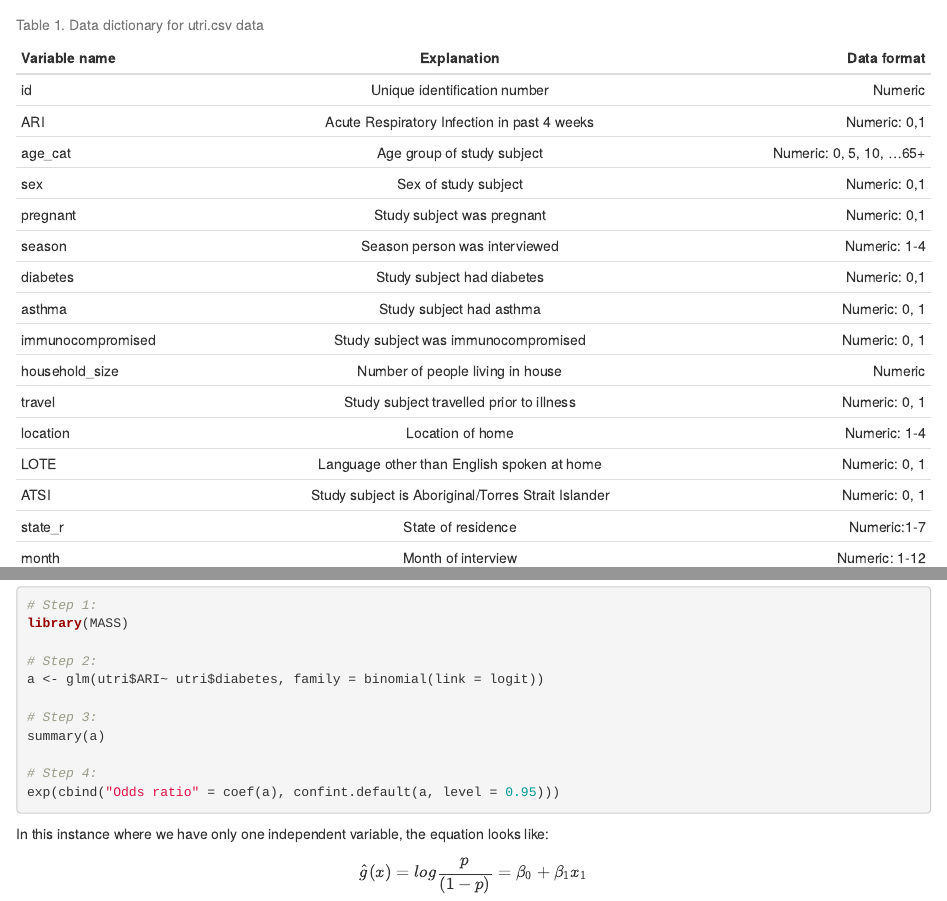
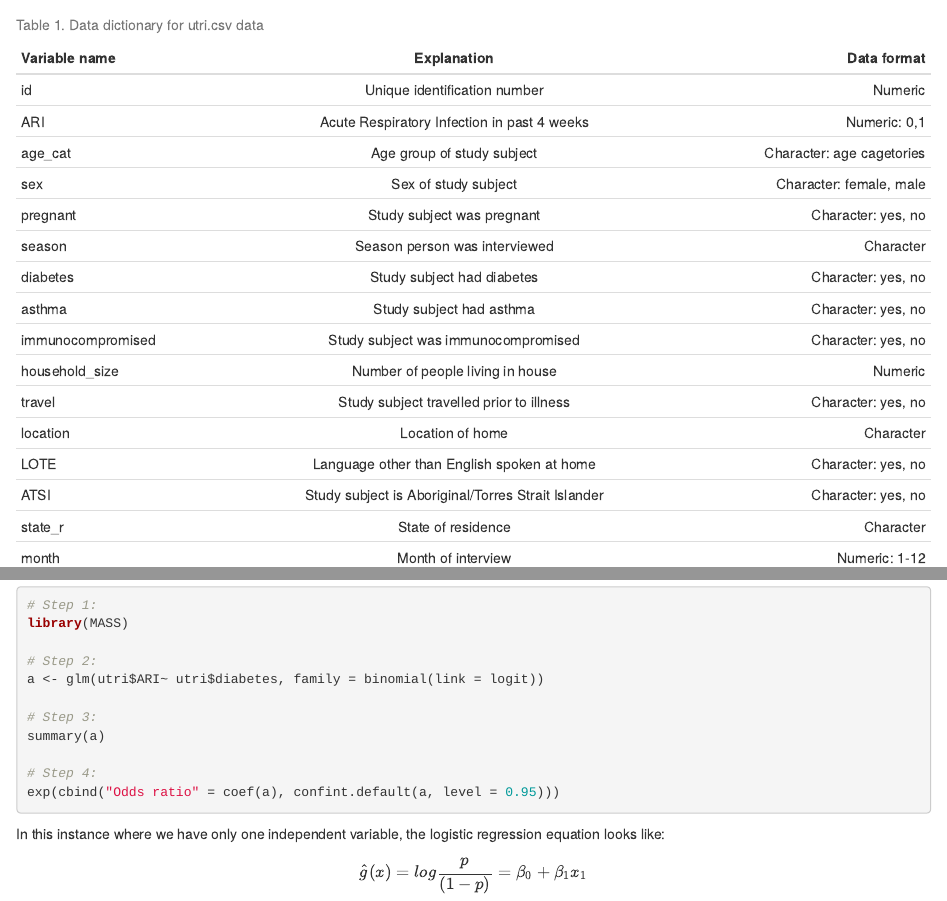
Before and after one commit to ArminderD/ReCon_Rcourse, an R Markdown document (Logistic_Regression.Rmd): the page in a window 1100 px wide, from 1900 px down, and a second part further down, joined at a grey line. The pictures show the output file Logistic_Regression.html that the author committed with the source, opened offline.

Commit message:
Alice's suggestions added

````diff
--- a/Logistic_Regression.Rmd
+++ b/Logistic_Regression.Rmd
@@ -147,19 +147,19 @@ Table: Table 1. Data dictionary for utri.csv data
  | :------------ | :-----------: | -------------------: |
  |id	           |Unique identification number|         	Numeric|
 | ARI	| Acute Respiratory Infection in past 4 weeks	|Numeric: 0,1|
-|age_cat	|Age group of study subject|	Numeric: 0, 5, 10, …65+ |
-|sex	|Sex of study subject	|Numeric: 0,1|
-|pregnant	|Study subject was pregnant	|Numeric: 0,1|
-|season|	Season person was interviewed	|Numeric: 1-4|
-|diabetes	|Study subject had diabetes	|Numeric: 0,1|
-|asthma	|Study subject had asthma	|Numeric: 0, 1|
-|immunocompromised	|Study subject was immunocompromised|	Numeric: 0, 1|
+|age_cat	|Age group of study subject|	Character: age cagetories|
+|sex	|Sex of study subject	|Character: female, male|
+|pregnant	|Study subject was pregnant	|Character: yes, no|
+|season|	Season person was interviewed	|Character|
+|diabetes	|Study subject had diabetes	|Character: yes, no|
+|asthma	|Study subject had asthma	|Character: yes, no|
+|immunocompromised	|Study subject was immunocompromised|	Character: yes, no|
 |household_size	|Number of people living in house|	Numeric|
-|travel 	|Study subject travelled prior to illness	|Numeric: 0, 1|
-|location	|Location of home|	Numeric: 1-4|
-|LOTE	|Language other than English spoken at home|	Numeric: 0, 1|
-|ATSI	|Study subject is Aboriginal/Torres Strait Islander	|Numeric: 0, 1|
-|state_r	|State of residence|	Numeric:1-7|
+|travel 	|Study subject travelled prior to illness	|Character: yes, no|
+|location	|Location of home|	Character|
+|LOTE	|Language other than English spoken at home|	Character: yes, no|
+|ATSI	|Study subject is Aboriginal/Torres Strait Islander	|Character: yes, no|
+|state_r	|State of residence|	Character |
 |month|	Month of interview|	Numeric: 1-12|
 |stweight	|Inverse probability of selection in State or Territory	|Numeric|
 |agesex_cat	|Age sex category by State|	Numeric|
@@ -233,7 +233,7 @@ exp(cbind("Odds ratio" = coef(a), confint.default(a, level = 0.95)))
 
 ```
 
-In this instance where we have only one independent variable, the equation looks like:
+In this instance where we have only one independent variable, the logistic regression equation looks like:
 
 $$\hat{g}{(x)}=log\frac{p}{(1-p)}=\beta_0+\beta_1x_1$$
 
````
Also changed, not shown: Logistic_Regression.html, Logistic_Regression.Rmd (4 more changed lines).
